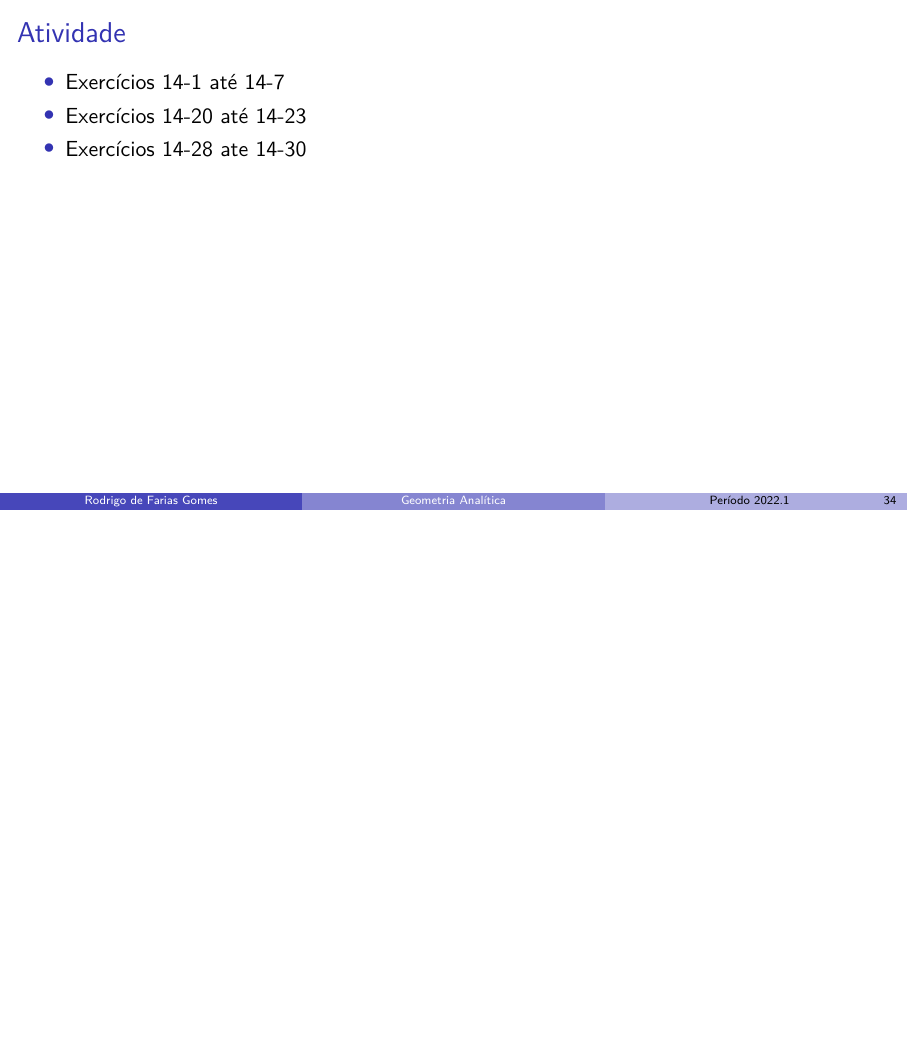
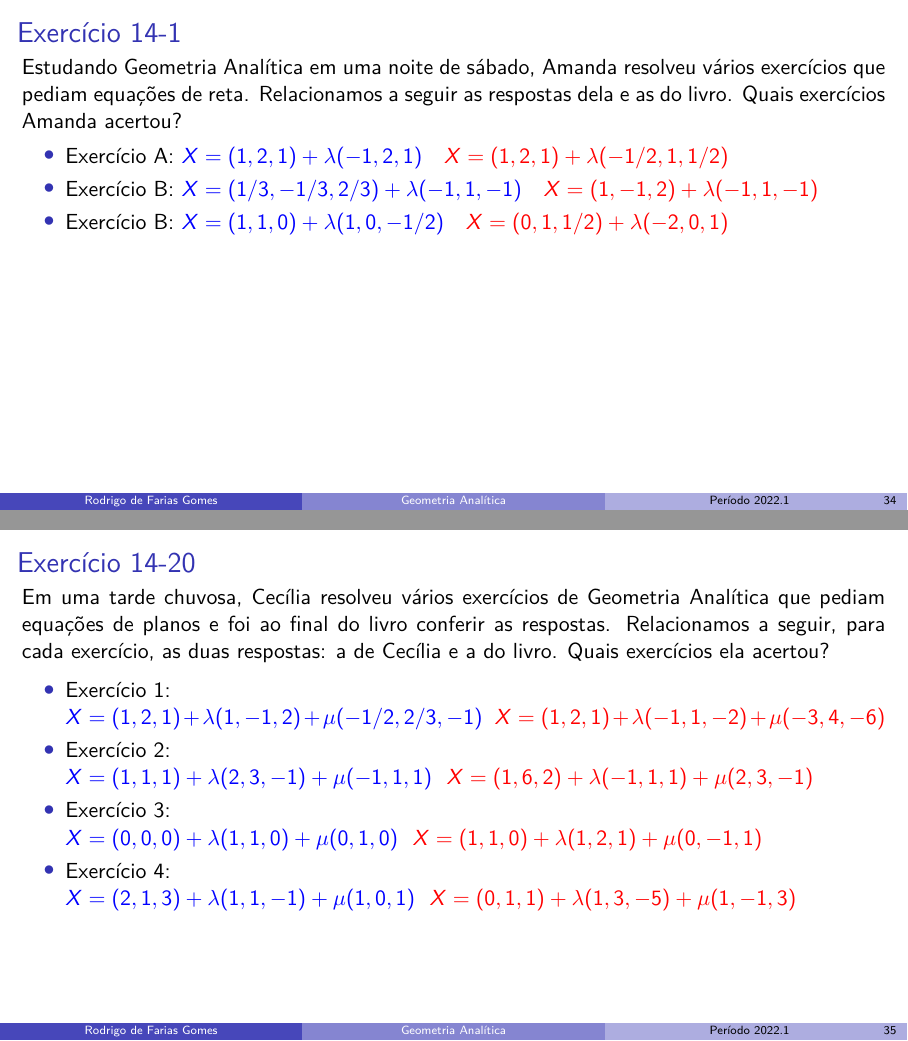
Before and after one commit to shpnft/ufam_geometria, LaTeX slides (geometria.tex, which reads include/parte03.tex): page 36 of 36 before the commit and pages 36 and 37 of 43 after it, the two joined at a grey line, the shorter picture padded with empty space. Compiled offline with pdfLaTeX.

Commit message:
Nada demais

```diff
--- a/include/parte03.tex
+++ b/include/parte03.tex
@@ -188,3 +188,42 @@
     \end{itemize}
 \end{frame}
 
+\begin{frame}{Exercício 14-1}
+    \begin{minipage}{\textwidth}
+        Estudando Geometria Analítica em uma noite de sábado, Amanda resolveu
+        vários exercícios que pediam equações de reta. Relacionamos a seguir as
+        respostas dela e as do livro. Quais exercícios Amanda acertou?
+    \end{minipage}
+    \begin{itemize}
+        \item Exercício A: \(\color{blue} X=(1,2,1)+\lambda (-1,2,1) \quad \color{red} X=(1,2,1) + \lambda (-1/2,1,1/2)\)
+        \item Exercício B: \(\color{blue} X=(1/3,-1/3,2/3)+\lambda (-1,1,-1) \quad \color{red} X=(1,-1,2) + \lambda (-1,1,-1)\)
+        \item Exercício B: \(\color{blue} X=(1,1,0)+\lambda (1,0,-1/2) \quad \color{red} X=(0,1,1/2) + \lambda (-2,0,1)\)
+    \end{itemize}
+\end{frame}
+
+\begin{frame}{Exercício 14-20}
+    \begin{minipage}{\textwidth}
+        Em uma tarde chuvosa, Cecília resolveu vários exercícios de Geometria
+        Analítica que pediam equações de planos e foi ao final do livro conferir
+        as respostas. Relacionamos a seguir, para cada exercício, as duas respostas:
+        a de Cecília e a do livro. Quais exercícios ela acertou?
+    \end{minipage}
+    \begin{itemize}
+        \item Exercício 1: \\ \(
+            \color{blue} X=(1,2,1) + \lambda (1,-1,2) + \mu (-1/2,2/3,-1) ~~
+            \color{red} X=(1,2,1)+\lambda (-1,1,-2)+\mu(-3,4,-6)
+            \)
+        \item Exercício 2: \\ \(
+            \color{blue} X=(1,1,1) + \lambda (2,3,-1) + \mu (-1,1,1) ~~
+            \color{red} X=(1,6,2) + \lambda (-1,1,1) +\mu (2,3,-1)
+            \)
+        \item Exercício 3: \\ \(
+            \color{blue} X=(0,0,0)+\lambda (1,1,0) +\mu(0,1,0) ~~
+            \color{red} X=(1,1,0) + \lambda (1,2,1) +\mu (0,-1,1)
+            \)
+        \item Exercício 4: \\ \(
+            \color{blue} X=(2,1,3)+\lambda (1,1,-1) + \mu (1,0,1) ~~
+            \color{red} X=(0,1,1)+\lambda(1,3,-5)+\mu(1,-1,3)
+            \)
+    \end{itemize}
+\end{frame}
@@ -190,0 +277 @@
+\begin{frame}{Exercício 14-28}
@@ -191,8 +315,4 @@
 
 \begin{frame}{Atividade}
-    \begin{itemize}
-        \item Exercícios 14-1 até 14-7
-        \item Exercícios 14-20 até 14-23
-        \item Exercícios 14-28 ate 14-30
-    \end{itemize}
+    Resolva os exercícios 14-3, 14-23 e 14-30
 \end{frame}
```
Also changed, not shown: include/parte03.tex (84 more changed lines).
